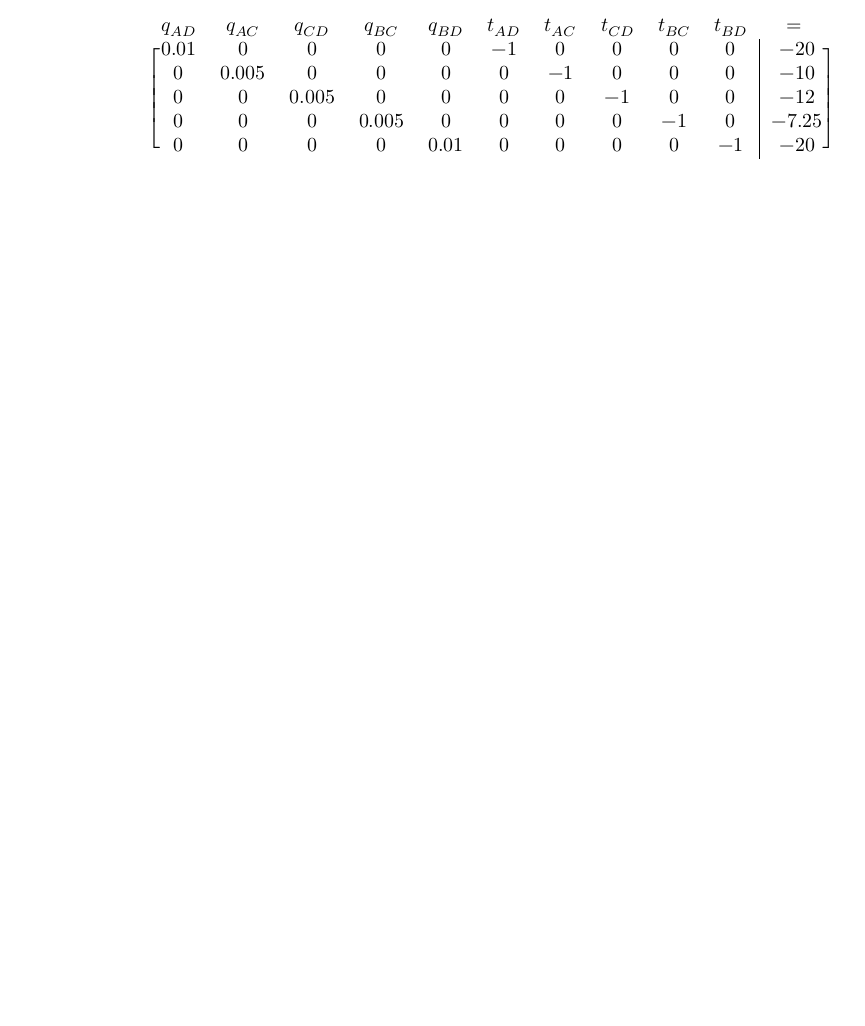
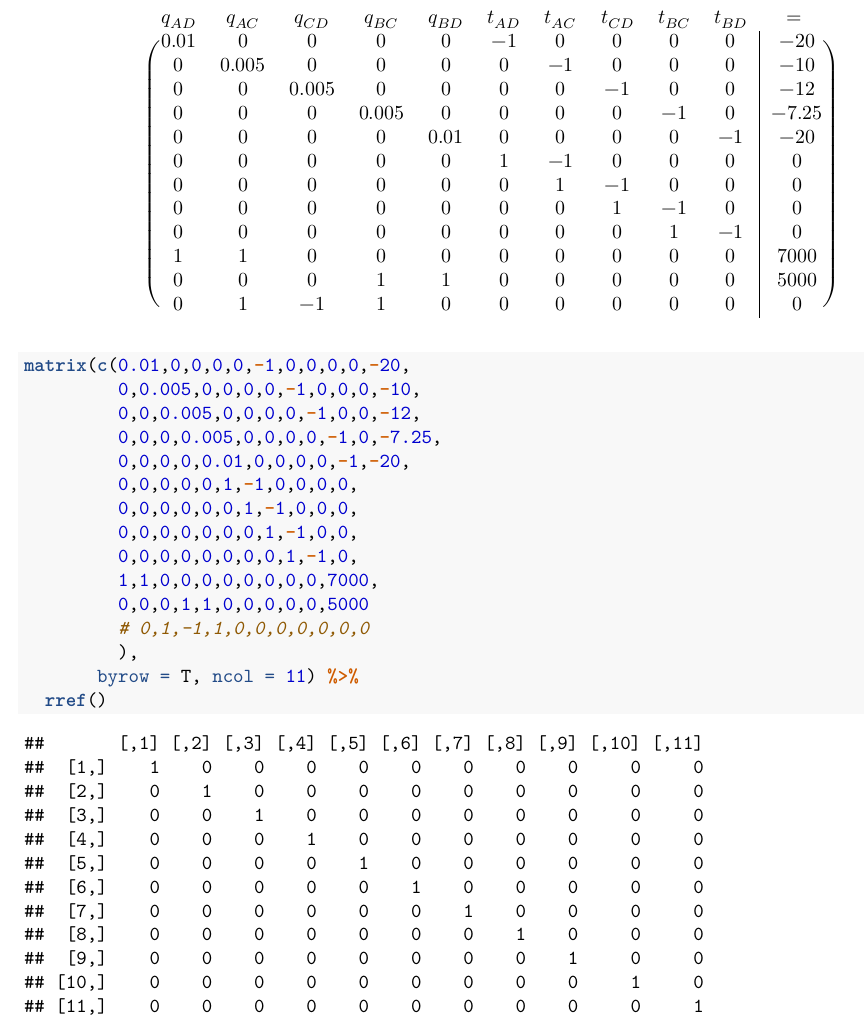
Before and after one commit to atchley-sha/565_class, an R Markdown document (HW5/HW5.Rmd): part of the page before the commit and part of page 2 of 2 after it, cut so that both start at the same text, the shorter picture padded with empty space. Rendered offline with R 4.5, knitr and Pandoc, then LaTeX, with nearby package versions.

Commit message:
before matrix change

````diff
--- a/HW5/HW5.Rmd
+++ b/HW5/HW5.Rmd
@@ -66,13 +67,38 @@ We set up a matrix to solve the system of equations:
 \begin{equation*}
   \begin{blockarray}{ccccccccccc}
   q_{AD} & q_{AC} & q_{CD} & q_{BC} & q_{BD} & t_{AD} & t_{AC} & t_{CD} & t_{BC} & t_{BD} & = \\
-  \begin{block}{[cccccccccc|c]}
+  \begin{block}{(cccccccccc|c)}
   0.01   & 0      & 0      & 0      & 0      & -1     & 0      &  0     & 0      &  0     & -20 \\
   0      & 0.005  & 0      & 0      & 0      & 0      & -1     &  0     & 0      &  0     & -10 \\
   0      & 0      & 0.005  & 0      & 0      & 0      & 0      &  -1    & 0      &  0     & -12 \\
   0      & 0      & 0      & 0.005  & 0      & 0      & 0      &  0     & - 1    &  0     & -7.25 \\
   0      & 0      & 0      & 0      & 0.01   & 0      & 0      &  0     & 0      &  -1    & -20\\
+  0      & 0      & 0      & 0      & 0      & 1      & -1     &  0     & 0      &  0     & 0 \\
+  0      & 0      & 0      & 0      & 0      & 0      & 1      &  -1    & 0      &  0     & 0 \\
+  0      & 0      & 0      & 0      & 0      & 0      & 0      &  1     & -1     &  0     & 0 \\
+  0      & 0      & 0      & 0      & 0      & 0      & 0      &  0     & 1      &  -1    & 0 \\
+  1      & 1      & 0      & 0      & 0      & 0      & 0      &  0     & 0      &  0     & 7000 \\
+  0      & 0      & 0      & 1      & 1      & 0      & 0      &  0     & 0      &  0     & 5000 \\
+  0      & 1      & -1     & 1      & 0      & 0      & 0      &  0     & 0      &  0     & 0 \\
   \end{block}
   \end{blockarray}
 \end{equation*}
 ```
+
+```{r}
+matrix(c(0.01,0,0,0,0,-1,0,0,0,0,-20,
+         0,0.005,0,0,0,0,-1,0,0,0,-10,
+         0,0,0.005,0,0,0,0,-1,0,0,-12,
+         0,0,0,0.005,0,0,0,0,-1,0,-7.25,
+         0,0,0,0,0.01,0,0,0,0,-1,-20,
+         0,0,0,0,0,1,-1,0,0,0,0,
+         0,0,0,0,0,0,1,-1,0,0,0,
+         0,0,0,0,0,0,0,1,-1,0,0,
+         0,0,0,0,0,0,0,0,1,-1,0,
+         1,1,0,0,0,0,0,0,0,0,7000,
+         0,0,0,1,1,0,0,0,0,0,5000
+         # 0,1,-1,1,0,0,0,0,0,0,0
+         ),
+       byrow = T, ncol = 11) %>%
+  rref()
+```
````
Also changed, not shown: HW5/HW5.pdf, HW5/HW5.Rmd (3 more changed lines).
